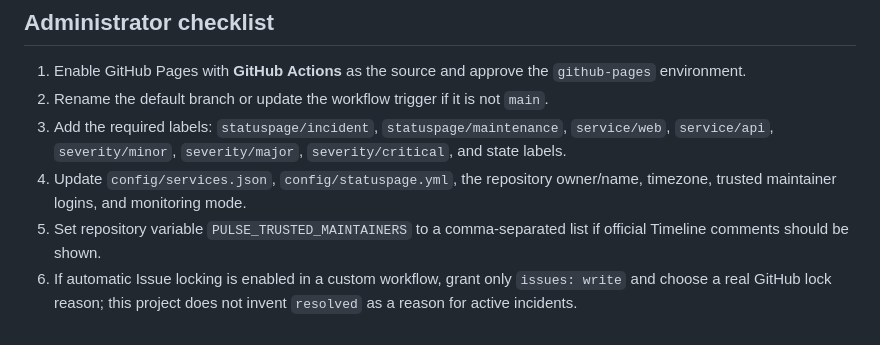
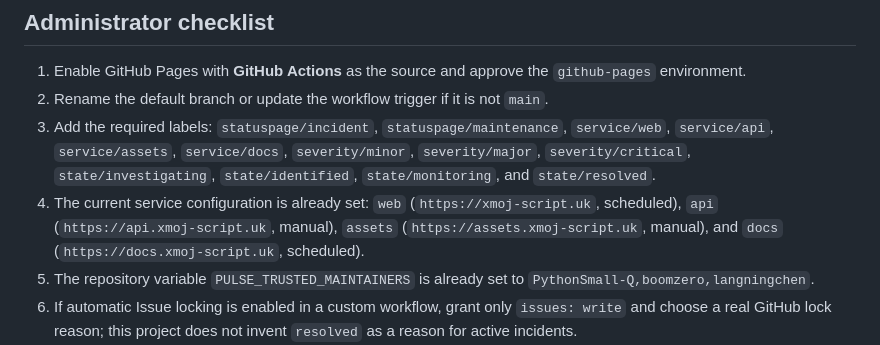
Before and after one commit to XMOJ-Script-dev/PulseStatus, a Markdown page: README.md, the part around the change. GitHub-like rendering.

Commit message:
Document configured XMOJ services and labels
Co-authored-by: Copilot <223556219+Copilot@users.noreply.github.com>

```diff
--- a/README.md
+++ b/README.md
@@ -37,9 +37,9 @@ The embed reads only public static data, uses text content, enforces a 60-second
 
 1. Enable GitHub Pages with **GitHub Actions** as the source and approve the `github-pages` environment.
 2. Rename the default branch or update the workflow trigger if it is not `main`.
-3. Add the required labels: `statuspage/incident`, `statuspage/maintenance`, `service/web`, `service/api`, `severity/minor`, `severity/major`, `severity/critical`, and state labels.
-4. Update `config/services.json`, `config/statuspage.yml`, the repository owner/name, timezone, trusted maintainer logins, and monitoring mode.
-5. Set repository variable `PULSE_TRUSTED_MAINTAINERS` to a comma-separated list if official Timeline comments should be shown.
+3. Add the required labels: `statuspage/incident`, `statuspage/maintenance`, `service/web`, `service/api`, `service/assets`, `service/docs`, `severity/minor`, `severity/major`, `severity/critical`, `state/investigating`, `state/identified`, `state/monitoring`, and `state/resolved`.
+4. The current service configuration is already set: `web` (`https://xmoj-script.uk`, scheduled), `api` (`https://api.xmoj-script.uk`, manual), `assets` (`https://assets.xmoj-script.uk`, manual), and `docs` (`https://docs.xmoj-script.uk`, scheduled).
+5. The repository variable `PULSE_TRUSTED_MAINTAINERS` is already set to `PythonSmall-Q,boomzero,langningchen`.
 6. If automatic Issue locking is enabled in a custom workflow, grant only `issues: write` and choose a real GitHub lock reason; this project does not invent `resolved` as a reason for active incidents.
 7. Confirm Discussions are enabled only if announcement sync is desired; an unavailable Discussions API does not block Issue incidents.
 8. Treat generated timestamps as snapshots. GitHub schedule runs can be delayed, and GitHub Pages cannot provide custom CORS headers.
```
